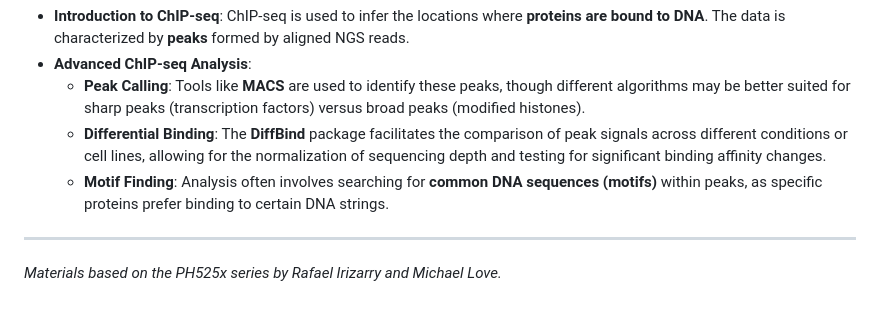
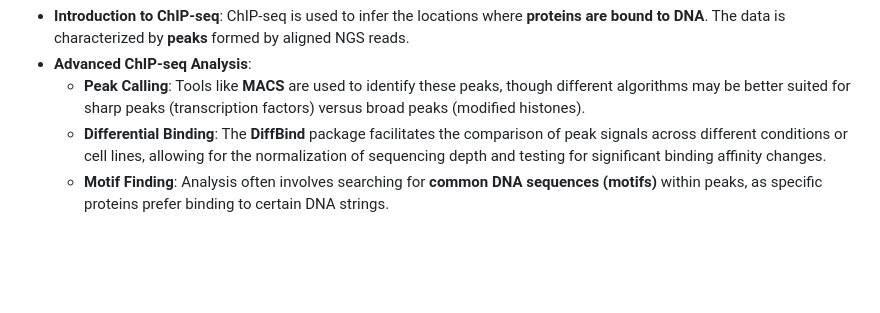
Before and after one commit to lhw3201/Data-Analysis-for-Genomics, a Markdown page: 02. Case Studies in Functional Genomics/README.md, the part around the change. Rendered like a GitHub page; blank space fills up the shorter version.

Commit message:
Remove reference to PH525x series materials
Removed a note about materials based on the PH525x series.

```diff
--- a/02. Case Studies in Functional Genomics/README.md
+++ b/02. Case Studies in Functional Genomics/README.md
@@ -28,6 +28,3 @@ This section explores the localization of protein-DNA interactions.
     *   **Peak Calling**: Tools like **MACS** are used to identify these peaks, though different algorithms may be better suited for sharp peaks (transcription factors) versus broad peaks (modified histones).
     *   **Differential Binding**: The **DiffBind** package facilitates the comparison of peak signals across different conditions or cell lines, allowing for the normalization of sequencing depth and testing for significant binding affinity changes.
     *   **Motif Finding**: Analysis often involves searching for **common DNA sequences (motifs)** within peaks, as specific proteins prefer binding to certain DNA strings.
-
----
-*Materials based on the PH525x series by Rafael Irizarry and Michael Love.*
```
